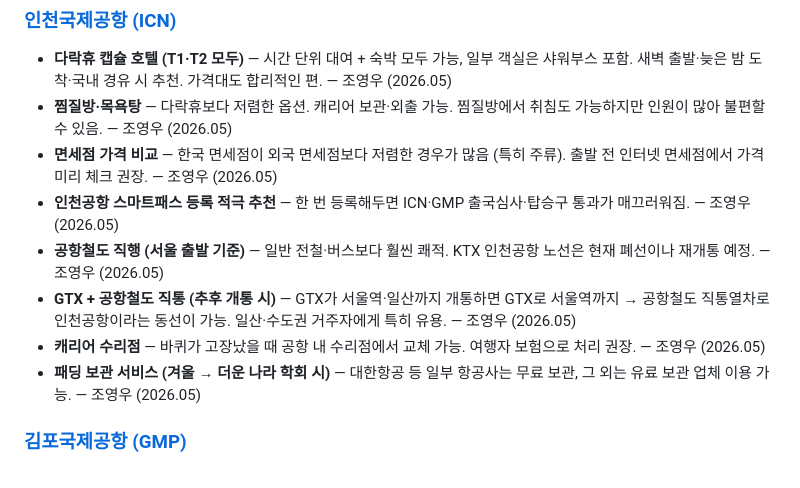
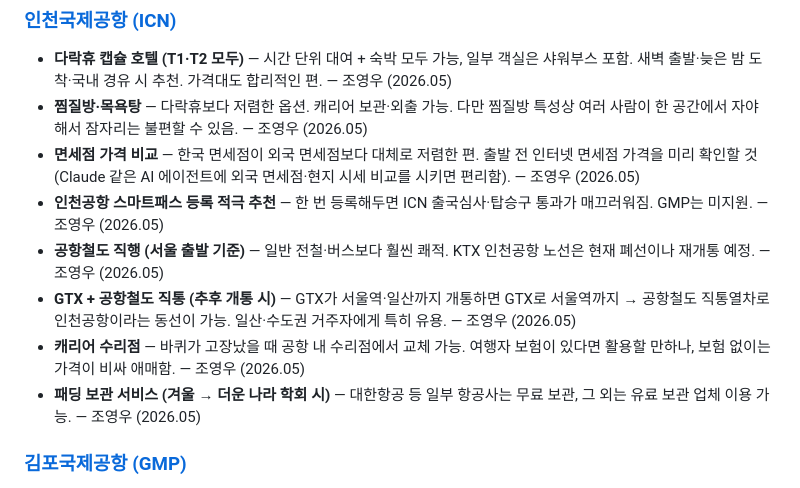
Before and after one commit to DAVIAN-Lab/travel-guide, a Markdown page: countries/korea/seoul.md, the part around the change. GitHub-like rendering.

Commit message:
서울 ICN: 4개 bullet 사실 수정
- 찜질방: 혼잡함 → 공용 취침 공간 특성으로 표현 명확화
- 면세점: '특히 주류' 표현 삭제 + AI 에이전트 가격 비교 팁
- 스마트패스: GMP는 미지원 사실 반영
- 캐리어 수리: 여행자 보험 없으면 가격이 비싸 애매하다는 단서 추가

Co-Authored-By: Claude Opus 4.7 (1M context) <noreply@anthropic.com>

```diff
--- a/countries/korea/seoul.md
+++ b/countries/korea/seoul.md
@@ -25,12 +25,12 @@
 ### [인천국제공항 (ICN)](https://maps.app.goo.gl/icn)
 
 - **다락휴 캡슐 호텔 (T1·T2 모두)** — 시간 단위 대여 + 숙박 모두 가능, 일부 객실은 샤워부스 포함. 새벽 출발·늦은 밤 도착·국내 경유 시 추천. 가격대도 합리적인 편. — 조영우 (2026.05)
-- **찜질방·목욕탕** — 다락휴보다 저렴한 옵션. 캐리어 보관·외출 가능. 찜질방에서 취침도 가능하지만 인원이 많아 불편할 수 있음. — 조영우 (2026.05)
-- **면세점 가격 비교** — 한국 면세점이 외국 면세점보다 저렴한 경우가 많음 (특히 주류). 출발 전 인터넷 면세점에서 가격 미리 체크 권장. — 조영우 (2026.05)
-- **인천공항 스마트패스 등록 적극 추천** — 한 번 등록해두면 ICN·GMP 출국심사·탑승구 통과가 매끄러워짐. — 조영우 (2026.05)
+- **찜질방·목욕탕** — 다락휴보다 저렴한 옵션. 캐리어 보관·외출 가능. 다만 찜질방 특성상 여러 사람이 한 공간에서 자야 해서 잠자리는 불편할 수 있음. — 조영우 (2026.05)
+- **면세점 가격 비교** — 한국 면세점이 외국 면세점보다 대체로 저렴한 편. 출발 전 인터넷 면세점 가격을 미리 확인할 것 (Claude 같은 AI 에이전트에 외국 면세점·현지 시세 비교를 시키면 편리함). — 조영우 (2026.05)
+- **인천공항 스마트패스 등록 적극 추천** — 한 번 등록해두면 ICN 출국심사·탑승구 통과가 매끄러워짐. GMP는 미지원. — 조영우 (2026.05)
 - **공항철도 직행 (서울 출발 기준)** — 일반 전철·버스보다 훨씬 쾌적. KTX 인천공항 노선은 현재 폐선이나 재개통 예정. — 조영우 (2026.05)
 - **GTX + 공항철도 직통 (추후 개통 시)** — GTX가 서울역·일산까지 개통하면 GTX로 서울역까지 → 공항철도 직통열차로 인천공항이라는 동선이 가능. 일산·수도권 거주자에게 특히 유용. — 조영우 (2026.05)
-- **캐리어 수리점** — 바퀴가 고장났을 때 공항 내 수리점에서 교체 가능. 여행자 보험으로 처리 권장. — 조영우 (2026.05)
+- **캐리어 수리점** — 바퀴가 고장났을 때 공항 내 수리점에서 교체 가능. 여행자 보험이 있다면 활용할 만하나, 보험 없이는 가격이 비싸 애매함. — 조영우 (2026.05)
 - **패딩 보관 서비스 (겨울 → 더운 나라 학회 시)** — 대한항공 등 일부 항공사는 무료 보관, 그 외는 유료 보관 업체 이용 가능. — 조영우 (2026.05)
 
 ### [김포국제공항 (GMP)](https://maps.app.goo.gl/gmp)
```
